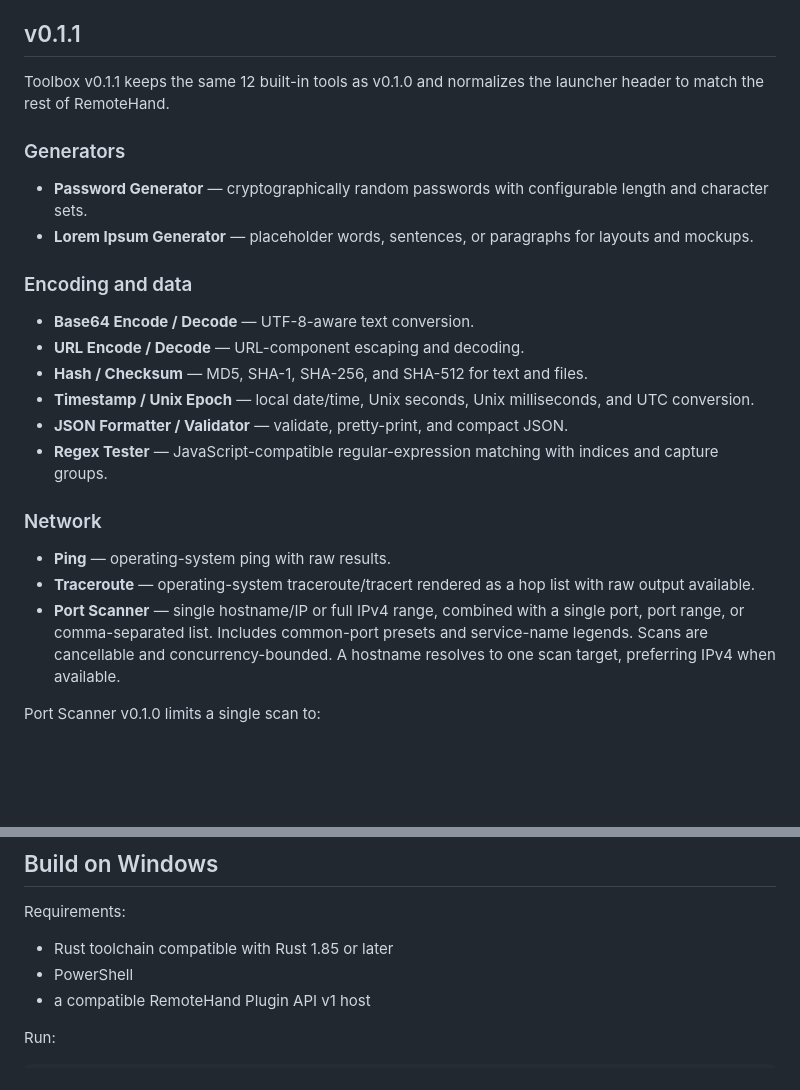
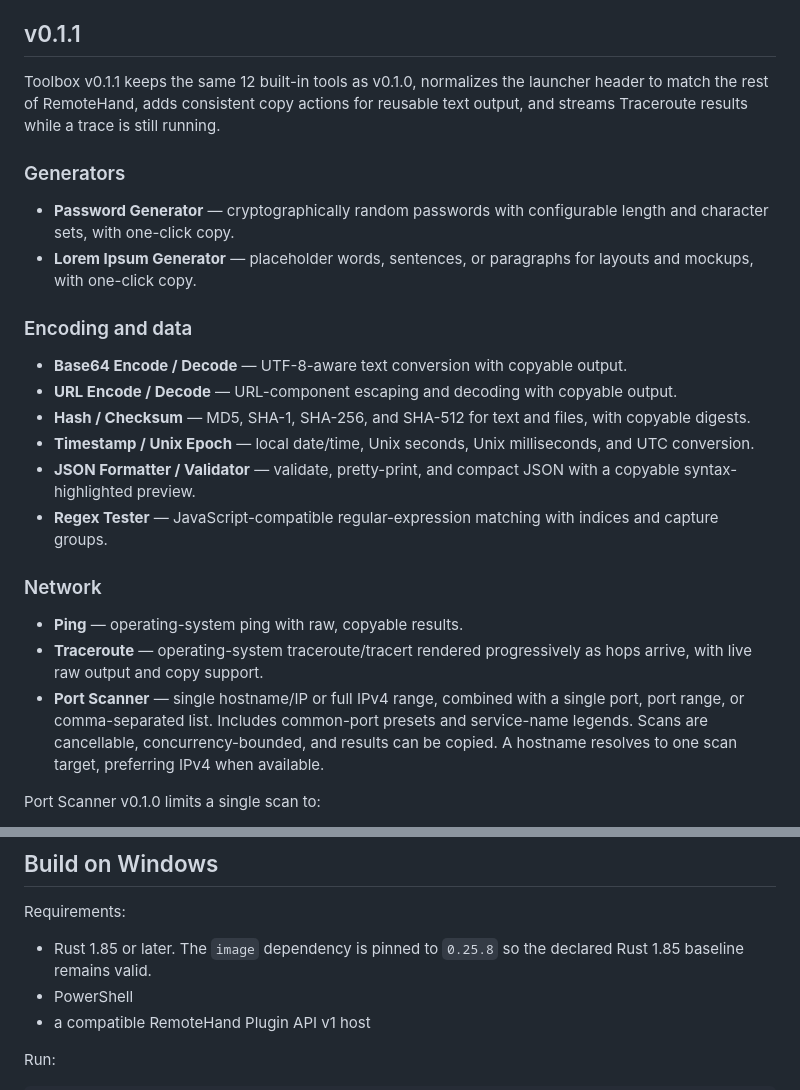
Before and after one commit to webbytenchi/remotehand-plugin-toolbox, a Markdown page: README.md, 2 parts joined by grey strips. GitHub-like rendering; blank space fills up the shorter version.

Commit message:
Document Toolbox copy actions and live traceroute

```diff
--- a/README.md
+++ b/README.md
@@ -6,27 +6,27 @@ Toolbox intentionally ships a built-in catalog rather than a second plugin syste
 
 ## v0.1.1
 
-Toolbox v0.1.1 keeps the same 12 built-in tools as v0.1.0 and normalizes the launcher header to match the rest of RemoteHand.
+Toolbox v0.1.1 keeps the same 12 built-in tools as v0.1.0, normalizes the launcher header to match the rest of RemoteHand, adds consistent copy actions for reusable text output, and streams Traceroute results while a trace is still running.
 
 ### Generators
 
-- **Password Generator** — cryptographically random passwords with configurable length and character sets.
-- **Lorem Ipsum Generator** — placeholder words, sentences, or paragraphs for layouts and mockups.
+- **Password Generator** — cryptographically random passwords with configurable length and character sets, with one-click copy.
+- **Lorem Ipsum Generator** — placeholder words, sentences, or paragraphs for layouts and mockups, with one-click copy.
 
 ### Encoding and data
 
-- **Base64 Encode / Decode** — UTF-8-aware text conversion.
-- **URL Encode / Decode** — URL-component escaping and decoding.
-- **Hash / Checksum** — MD5, SHA-1, SHA-256, and SHA-512 for text and files.
+- **Base64 Encode / Decode** — UTF-8-aware text conversion with copyable output.
+- **URL Encode / Decode** — URL-component escaping and decoding with copyable output.
+- **Hash / Checksum** — MD5, SHA-1, SHA-256, and SHA-512 for text and files, with copyable digests.
 - **Timestamp / Unix Epoch** — local date/time, Unix seconds, Unix milliseconds, and UTC conversion.
-- **JSON Formatter / Validator** — validate, pretty-print, and compact JSON.
+- **JSON Formatter / Validator** — validate, pretty-print, and compact JSON with a copyable syntax-highlighted preview.
 - **Regex Tester** — JavaScript-compatible regular-expression matching with indices and capture groups.
 
 ### Network
 
-- **Ping** — operating-system ping with raw results.
-- **Traceroute** — operating-system traceroute/tracert rendered as a hop list with raw output available.
-- **Port Scanner** — single hostname/IP or full IPv4 range, combined with a single port, port range, or comma-separated list. Includes common-port presets and service-name legends. Scans are cancellable and concurrency-bounded. A hostname resolves to one scan target, preferring IPv4 when available.
+- **Ping** — operating-system ping with raw, copyable results.
+- **Traceroute** — operating-system traceroute/tracert rendered progressively as hops arrive, with live raw output and copy support.
+- **Port Scanner** — single hostname/IP or full IPv4 range, combined with a single port, port range, or comma-separated list. Includes common-port presets and service-name legends. Scans are cancellable, concurrency-bounded, and results can be copied. A hostname resolves to one scan target, preferring IPv4 when available.
 
 Port Scanner v0.1.0 limits a single scan to:
 
@@ -100,7 +100,7 @@ There is intentionally no user-defined Toolbox tool API in v0.1.1.
 
 Requirements:
 
-- Rust toolchain compatible with Rust 1.85 or later
+- Rust 1.85 or later. The `image` dependency is pinned to `0.25.8` so the declared Rust 1.85 baseline remains valid.
 - PowerShell
 - a compatible RemoteHand Plugin API v1 host
 
```
